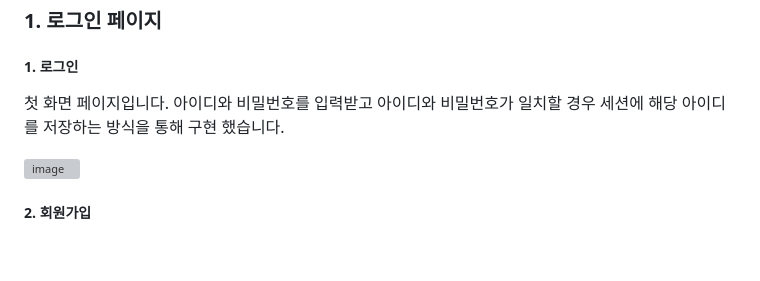
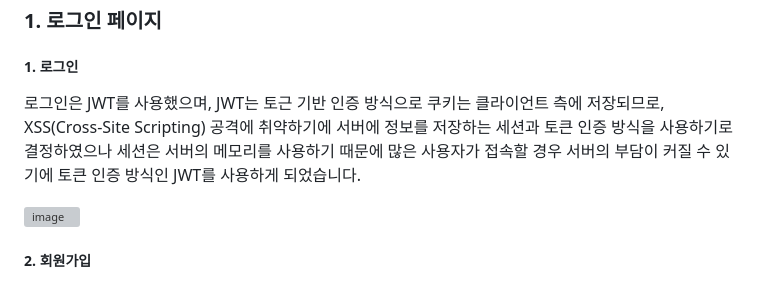
Before and after one commit to leehal/see_the_stars, a Markdown page: README.md, the part around the change. Drawn GitHub-style; blank space fills up the shorter version; grey boxes are pictures that could not be loaded.

```diff
--- a/README.md
+++ b/README.md
@@ -50,7 +50,7 @@
       <h3>1. 로그인 페이지</h3>
       <h5>1. 로그인</h5>
       <p>
-      첫 화면 페이지입니다. 아이디와 비밀번호를 입력받고 아이디와 비밀번호가 일치할 경우 세션에 해당 아이디를 저장하는 방식을 통해 구현 했습니다.
+      로그인은 JWT를 사용했으며, JWT는 토근 기반 인증 방식으로 쿠키는 클라이언트 측에 저장되므로, XSS(Cross-Site Scripting) 공격에 취약하기에 서버에 정보를 저장하는 세션과 토큰 인증 방식을 사용하기로 결정하였으나 세션은 서버의 메모리를 사용하기 때문에 많은 사용자가 접속할 경우 서버의 부담이 커질 수 있기에 토큰 인증 방식인 JWT를 사용하게 되었습니다.
       </p>
       <img width="583" alt="image" src="https://github.com/user-attachments/assets/f96db63b-ee1c-46f1-96e4-78d91bbb6770">
     <h5>2. 회원가입</h5>
```
